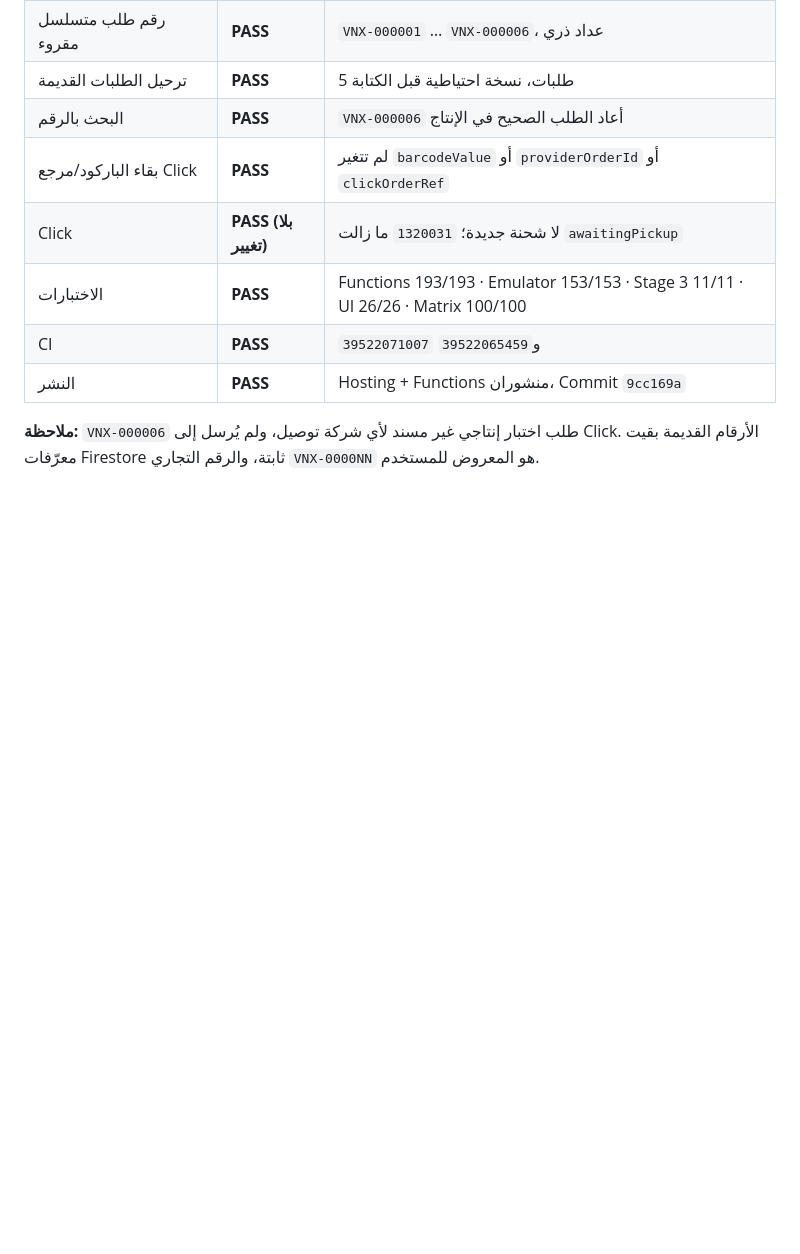
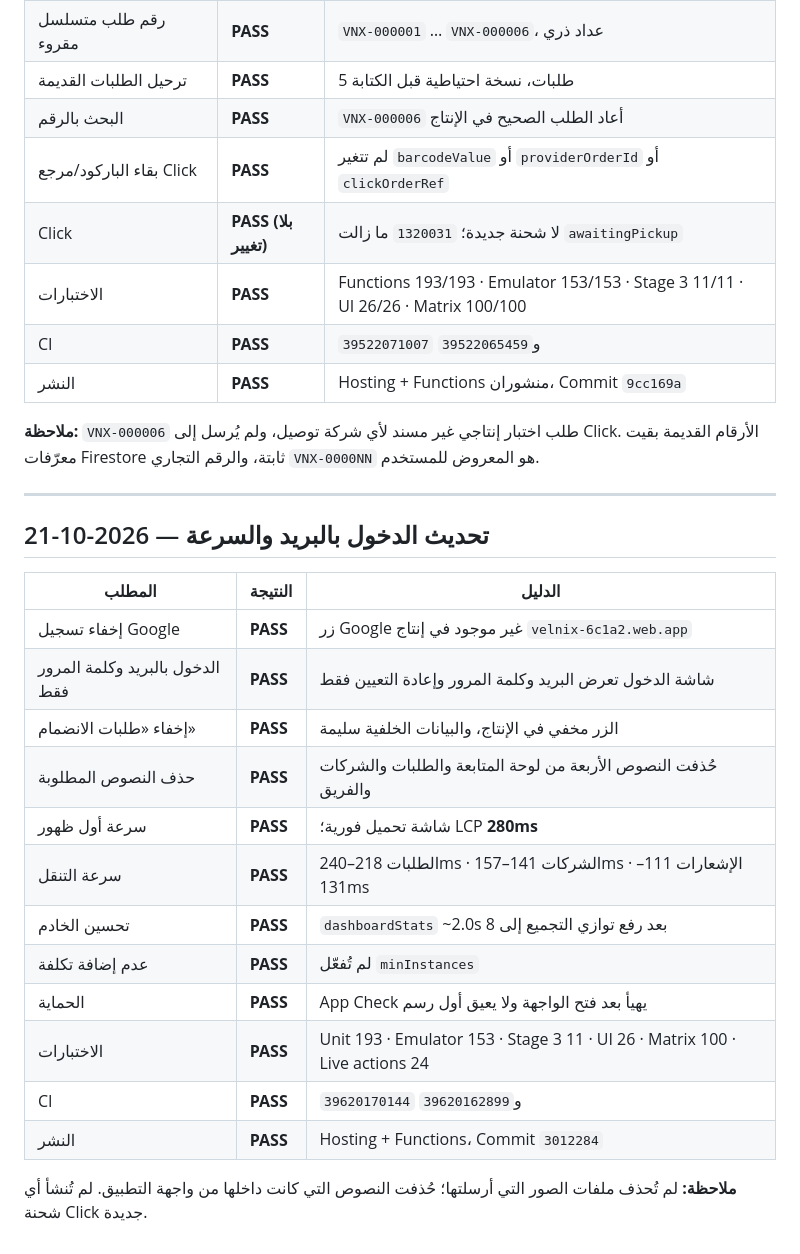
Before and after one commit to Mode2094/velnix, a Markdown page: delivery/VELNIX_FINAL_CLIENT_ACCEPTANCE_REPORT_AR.md, the part around the change. Rendered like a GitHub page; blank space fills up the shorter version.

```diff
--- a/delivery/VELNIX_FINAL_CLIENT_ACCEPTANCE_REPORT_AR.md
+++ b/delivery/VELNIX_FINAL_CLIENT_ACCEPTANCE_REPORT_AR.md
@@ -235,3 +235,24 @@
 | النشر | **PASS** | Hosting + Functions منشوران، Commit `9cc169a` |
 
 **ملاحظة:** `VNX-000006` طلب اختبار إنتاجي غير مسند لأي شركة توصيل، ولم يُرسل إلى Click. الأرقام القديمة بقيت معرّفات Firestore ثابتة، والرقم التجاري `VNX-0000NN` هو المعروض للمستخدم.
+
+---
+
+## تحديث الدخول بالبريد والسرعة — 2026-10-21
+
+| المطلب | النتيجة | الدليل |
+|---|---|---|
+| إخفاء تسجيل Google | **PASS** | زر Google غير موجود في إنتاج `velnix-6c1a2.web.app` |
+| الدخول بالبريد وكلمة المرور فقط | **PASS** | شاشة الدخول تعرض البريد وكلمة المرور وإعادة التعيين فقط |
+| إخفاء «طلبات الانضمام» | **PASS** | الزر مخفي في الإنتاج، والبيانات الخلفية سليمة |
+| حذف النصوص المطلوبة | **PASS** | حُذفت النصوص الأربعة من لوحة المتابعة والطلبات والشركات والفريق |
+| سرعة أول ظهور | **PASS** | شاشة تحميل فورية؛ LCP **280ms** |
+| سرعة التنقل | **PASS** | الطلبات 218–240ms · الشركات 141–157ms · الإشعارات 111–131ms |
+| تحسين الخادم | **PASS** | `dashboardStats` ~2.0s بعد رفع توازي التجميع إلى 8 |
+| عدم إضافة تكلفة | **PASS** | لم تُفعّل `minInstances` |
+| الحماية | **PASS** | App Check يهيأ بعد فتح الواجهة ولا يعيق أول رسم |
+| الاختبارات | **PASS** | Unit 193 · Emulator 153 · Stage 3 11 · UI 26 · Matrix 100 · Live actions 24 |
+| CI | **PASS** | `39620170144` و`39620162899` |
+| النشر | **PASS** | Hosting + Functions، Commit `3012284` |
+
+**ملاحظة:** لم تُحذف ملفات الصور التي أرسلتها؛ حُذفت النصوص التي كانت داخلها من واجهة التطبيق. لم تُنشأ أي شحنة Click جديدة.
```
Also changed, not shown: docs/VELNIX_FINAL_COMPLETION_REPORT_AR.md (+39 -0 lines).
